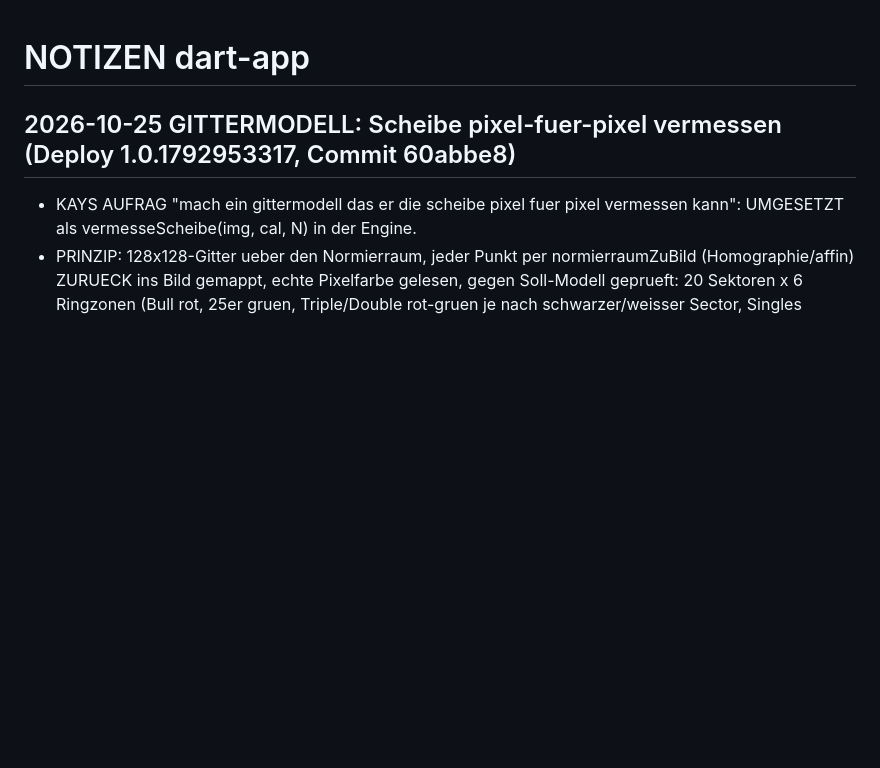
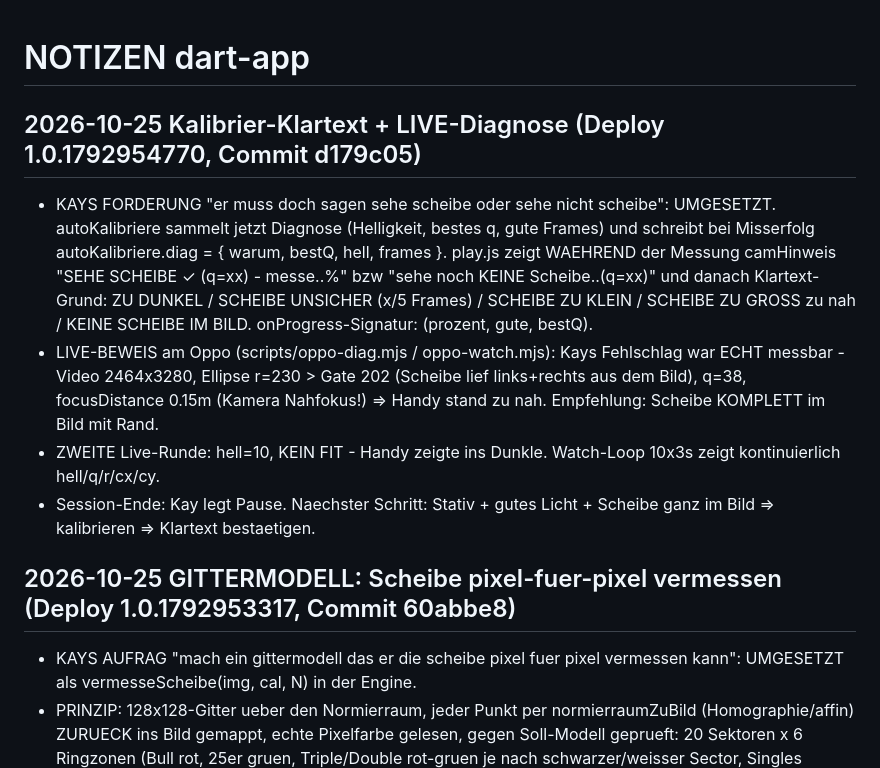
Before and after one commit to Raiserhead81/dart-app, a Markdown page: NOTIZEN.md, the part around the change. Rendered like a GitHub page; blank space fills up the shorter version.

Commit message:
NOTIZEN: Kalibrier-Klartext + Live-Diagnose dokumentiert

```diff
--- a/NOTIZEN.md
+++ b/NOTIZEN.md
@@ -1,4 +1,10 @@
 # NOTIZEN dart-app
+
+## 2026-10-25 Kalibrier-Klartext + LIVE-Diagnose (Deploy 1.0.1792954770, Commit d179c05)
+- KAYS FORDERUNG "er muss doch sagen sehe scheibe oder sehe nicht scheibe": UMGESETZT. autoKalibriere sammelt jetzt Diagnose (Helligkeit, bestes q, gute Frames) und schreibt bei Misserfolg autoKalibriere.diag = { warum, bestQ, hell, frames }. play.js zeigt WAEHREND der Messung camHinweis "SEHE SCHEIBE ✓ (q=xx) - messe..%" bzw "sehe noch KEINE Scheibe..(q=xx)" und danach Klartext-Grund: ZU DUNKEL / SCHEIBE UNSICHER (x/5 Frames) / SCHEIBE ZU KLEIN / SCHEIBE ZU GROSS zu nah / KEINE SCHEIBE IM BILD. onProgress-Signatur: (prozent, gute, bestQ).
+- LIVE-BEWEIS am Oppo (scripts/oppo-diag.mjs / oppo-watch.mjs): Kays Fehlschlag war ECHT messbar - Video 2464x3280, Ellipse r=230 > Gate 202 (Scheibe lief links+rechts aus dem Bild), q=38, focusDistance 0.15m (Kamera Nahfokus!) => Handy stand zu nah. Empfehlung: Scheibe KOMPLETT im Bild mit Rand.
+- ZWEITE Live-Runde: hell=10, KEIN FIT - Handy zeigte ins Dunkle. Watch-Loop 10x3s zeigt kontinuierlich hell/q/r/cx/cy.
+- Session-Ende: Kay legt Pause. Naechster Schritt: Stativ + gutes Licht + Scheibe ganz im Bild => kalibrieren => Klartext bestaetigen.
 
 ## 2026-10-25 GITTERMODELL: Scheibe pixel-fuer-pixel vermessen (Deploy 1.0.1792953317, Commit 60abbe8)
 - KAYS AUFRAG "mach ein gittermodell das er die scheibe pixel fuer pixel vermessen kann": UMGESETZT als vermesseScheibe(img, cal, N) in der Engine.
```
